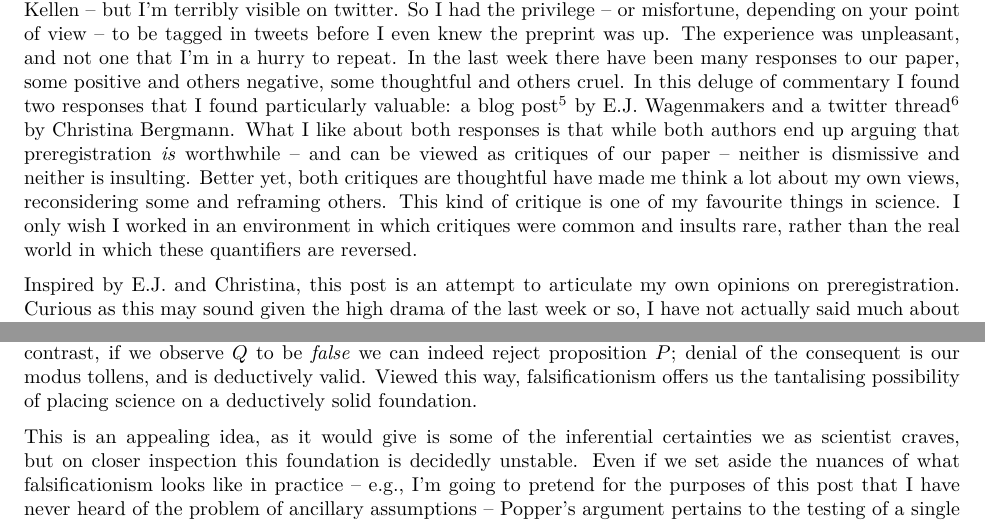
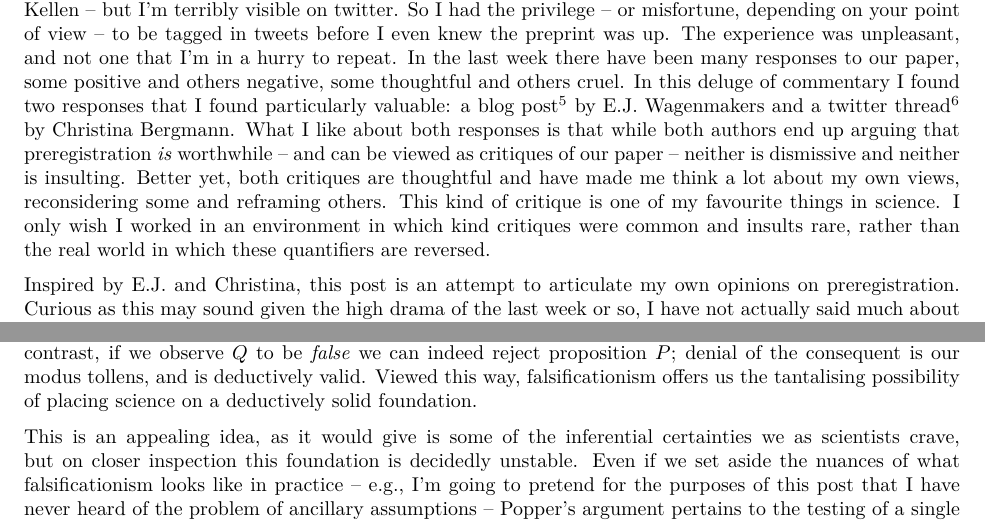
Before and after one commit to djnavarro/strange-paths, an R Markdown document (paths-in-strange-spaces.Rmd): two parts of pages 2 and 4 of 17, joined at a grey line, cut so that both start at the same text. The pictures show the output file paths-in-strange-spaces.pdf that the author committed with the source.

Commit message:
typo fixes

```diff
--- a/paths-in-strange-spaces.Rmd
+++ b/paths-in-strange-spaces.Rmd
@@ -41,7 +41,7 @@ A little over a week ago some colleagues and I uploaded a preprint to PsyArXiv e
 
 The firestorm that erupted was almost instantaneous.
 
-I'm only a minor author on the paper -- the hard work was done by Aba Szollosi and Chris Donkin, with commentary and contributions added by myself, Rich Shiffrin, Trish Van Zandt, Iris Van Rooij and David Kellen -- but I'm terribly visible on twitter. So I had the privilege -- or misfortune, depending on your point of view -- to be tagged in tweets before I even knew the preprint was up. The experience was unpleasant, and not one that I'm in a hurry to repeat. In the last week there have been many responses to our paper, some positive and others negative, some thoughtful and others cruel. In this deluge of commentary I found two responses that I found particularly valuable: a blog post^[https://www.bayesianspectacles.org/a-breakdown-of-preregistration-is-redundant-at-best/] by E.J. Wagenmakers and a twitter thread^[https://twitter.com/chbergma/status/1190538529073508352] by Christina Bergmann. What I like about both responses is that while both authors end up arguing that preregistration *is* worthwhile -- and can be viewed as critiques of our paper -- neither is dismissive and neither is insulting. Better yet, both critiques are thoughtful have made me think a lot about my own views, reconsidering some and reframing others. This kind of critique is one of my favourite things in science. I only wish I worked in an environment in which critiques were common and insults rare, rather than the real world in which these quantifiers are reversed.
+I'm only a minor author on the paper -- the hard work was done by Aba Szollosi and Chris Donkin, with commentary and contributions added by myself, Rich Shiffrin, Trish Van Zandt, Iris Van Rooij and David Kellen -- but I'm terribly visible on twitter. So I had the privilege -- or misfortune, depending on your point of view -- to be tagged in tweets before I even knew the preprint was up. The experience was unpleasant, and not one that I'm in a hurry to repeat. In the last week there have been many responses to our paper, some positive and others negative, some thoughtful and others cruel. In this deluge of commentary I found two responses that I found particularly valuable: a blog post^[https://www.bayesianspectacles.org/a-breakdown-of-preregistration-is-redundant-at-best/] by E.J. Wagenmakers and a twitter thread^[https://twitter.com/chbergma/status/1190538529073508352] by Christina Bergmann. What I like about both responses is that while both authors end up arguing that preregistration *is* worthwhile -- and can be viewed as critiques of our paper -- neither is dismissive and neither is insulting. Better yet, both critiques are thoughtful and have made me think a lot about my own views, reconsidering some and reframing others. This kind of critique is one of my favourite things in science. I only wish I worked in an environment in which kind critiques were common and insults rare, rather than the real world in which these quantifiers are reversed.
 
 Inspired by E.J. and Christina, this post is an attempt to articulate my own opinions on preregistration. Curious as this may sound given the high drama of the last week or so, I have not actually said much about my own views about preregistration. The paper -- of which I am rather fond -- was mostly Aba and Chris' work. While I'm glad I was able to contribute to their work, the only time I've ever expressed my own views about preregistration at any length was when I wrote *"Prediction, prespecification and transparency"*^[https://featuredcontent.psychonomic.org/prediction-pre-specification-and-transparency/] in an invited blog post for the Psychonomic Society back in January.
 
@@ -82,13 +82,13 @@ With these preliminaries taken care of, I'll get to work, and the place for me t
 
 Very often, when people discuss preregistration as a tool that scientists can adopt, it is introduced as a tool for improving our statistical inferences. Specifically, preregistration is advocated as a tool we can use to minimise the risk of "p-hacking" in the scientific literature. Although this is so often the go-to justification for preregistration, in my opinion it is easily the *least* valuable way in which scientists can use preregistration. I say this because I am increasingly of the view that hypothesis testing -- be that in the form of an orthodox null hypothesis test or a Bayes factor analysis -- is almost never relevant to the practice of scientific discovery. To put it crudely: I am quite unconcerned with p-hacking because in most instances I have little interest in p-values specifically nor in hypothesis testing generally.
 
-The story of why I'm so uninterested in the process of "testing" a scientific hypothesis -- in the usual sense of seeking to falsify that hypothesis -- begins with a paper I published with my colleague Andy Perfors in *Psychological Review* back in 2011. The paper is entitled *[Hypothesis generation, sparse categories and the positive test strategy*^[https://psyarxiv.com/rj9kt/]and it is not a statistics paper or indeed any kind of methodological paper. Rather, it is a cognitive science paper, and its goal was to discuss some of the reasons why confirmation bias is so prevalent in human reasoning. The key idea in our paper is that in the kinds of environments people tend to inhabit, if you have only a single plausible-sounding hypothesis that might account for some observed phenomenon and are afforded only the opportunity to pose yes/no "questions" of the world, on average you will tend to learn more (in the sense of expected information gain) by asking questions that are designed to *confirm* your hypothesis, rather than falsify it. Looking for "yes" is more informative -- in the typical case -- than looking for "no".
+The story of why I'm so uninterested in the process of "testing" a scientific hypothesis -- in the usual sense of seeking to falsify that hypothesis -- begins with a paper I published with my colleague Andy Perfors in *Psychological Review* back in 2011. The paper is entitled *[Hypothesis generation, sparse categories and the positive test strategy*^[https://psyarxiv.com/rj9kt/] and it is not a statistics paper or indeed any kind of methodological paper. Rather, it is a cognitive science paper, and its goal was to discuss some of the reasons why confirmation bias is so prevalent in human reasoning. The key idea in our paper is that in the kinds of environments people tend to inhabit, if you have only a single plausible-sounding hypothesis that might account for some observed phenomenon and are afforded only the opportunity to pose yes/no "questions" of the world, on average you will tend to learn more (in the sense of expected information gain) by asking questions that are designed to *confirm* your hypothesis, rather than falsify it. Looking for "yes" is more informative -- in the typical case -- than looking for "no".
 
 This result is surprising and might sound suspicious to some readers. Indeed, some suspicion *is* deserved, because the result does not hold generally and only applies to some kinds of worlds that the reasoner might find themselves in. Moreover, there's quite the literature on this topic and I'm not going to delve into it deeply here (except to note that our paper is merely one of many that have discussed this topic, and arguable not even one of the best papers that have done so!) but the thing I want to point out is this: if you have a hypothesis and your goal is to learn *the truth about the world*, attempting to falsify your hypothesis is in many cases a very inefficient learning strategy.
 
 To anyone with a background in the philosophy of science literature these psychological findings would come as little surprise. The view of hypothesis testing I articulated earlier (and is popular among many scientists) is usually referred to by philosophers of sceince as the "naive falsificationist" view, and is a simplified version of Karl Popper's work. From my -- admittedly superficial -- reading of the history, Karl Popper's views on falsification stemmed from the logical asymmetry between verification and falsification; if a theoretical proposition $P$ entails that we should observe the quantity $Q$ and we do in fact observe $Q$ we cannot logically conclude $P$ to be true. Affirmation of the consequent is not a deductively valid form of reasoning. In contrast, if we observe $Q$ to be *false* we can indeed reject proposition $P$; denial of the consequent is our modus tollens, and is deductively valid. Viewed this way, falsificationism offers us the tantalising possibility of placing science on a deductively solid foundation.
 
-This is an appealing idea, as it would give is some of the inferential certainties we as scientist craves, but on closer inspection this foundation is decidedly unstable. Even if we set aside the nuances of what falsificationism looks like in practice -- e.g., I'm going to pretend for the purposes of this post that I have never heard of the problem of ancillary assumptions -- Popper's argument pertains to the testing of a single hypothesis. He says nothing about what process a scientist should follow in order to construct this hypothesis, nor does he tell us what we should do if that hypothesis is falsified. Worse yet, the falsificationist perspective provides no guarantee at all that this process of sequentially testing and falsifying hypothesis will get us any closer to the truth, or indeed any truth-like theories. There are infinitely many hypotheses that one *might* entertain about the world and only finitely many tests that we as scientists have the ability to construct. Mere falsification does not get us very far, and if our goal is to discover truths, a stronger principle is required.
+This is an appealing idea, as it would give is some of the inferential certainties we as scientists crave, but on closer inspection this foundation is decidedly unstable. Even if we set aside the nuances of what falsificationism looks like in practice -- e.g., I'm going to pretend for the purposes of this post that I have never heard of the problem of ancillary assumptions -- Popper's argument pertains to the testing of a single hypothesis. He says nothing about what process a scientist should follow in order to construct this hypothesis, nor does he tell us what we should do if that hypothesis is falsified. Worse yet, the falsificationist perspective provides no guarantee at all that this process of sequentially testing and falsifying hypothesis will get us any closer to the truth, or indeed any truth-like theories. There are infinitely many hypotheses that one *might* entertain about the world and only finitely many tests that we as scientists have the ability to construct. Mere falsification does not get us very far, and if our goal is to discover truths, a stronger principle is required.
 
 Another way of framing this is to note that we have two rather different problems to consider. The process by which scientists *search* the space of possible theories for plausible hypotheses, and the process by which a scientist *tests* these hypotheses once generated are largely unrelated. As we found in our *Psychological Review* paper, a strategy that is good for one need not be good for the other: a falsificationist perspective allows you to evaluate a single hypothesis (per the infamous "four card task"^[https://doi.org/10.1080/14640746808400161] proposed by Peter Wason in 1968) it says very little about how one should search a space of possible hypotheses (per the much more interesting "2-4-8" task^[https://doi.org/10.1080/17470216008416717] that Wason introduced in 1960).
 
```
Also changed, not shown: paths-in-strange-spaces.pdf, paths-in-strange-spaces.Rmd (2 more changed lines).
